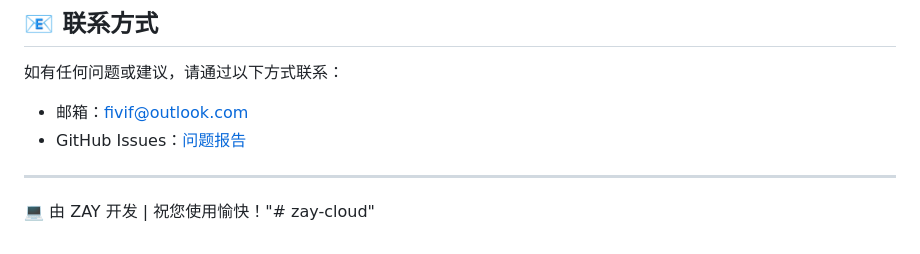
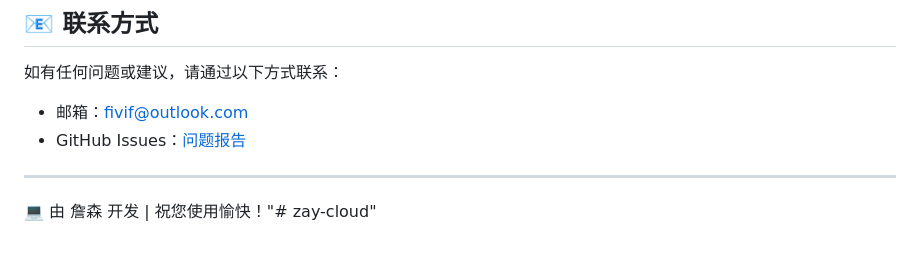
Before and after one commit to yaoxipenga/zay-cloud, a Markdown page: README.md, the part around one of its changes. Drawn GitHub-style.

```diff
--- a/README.md
+++ b/README.md
@@ -134,4 +128,4 @@ zay-cloud/
 
 * * *
 
-💻 由 ZAY 开发 | 祝您使用愉快！"# zay-cloud"
+💻 由 詹森 开发 | 祝您使用愉快！"# zay-cloud"
```
Also changed, not shown: other parts of README.md (+0 -6 lines).
